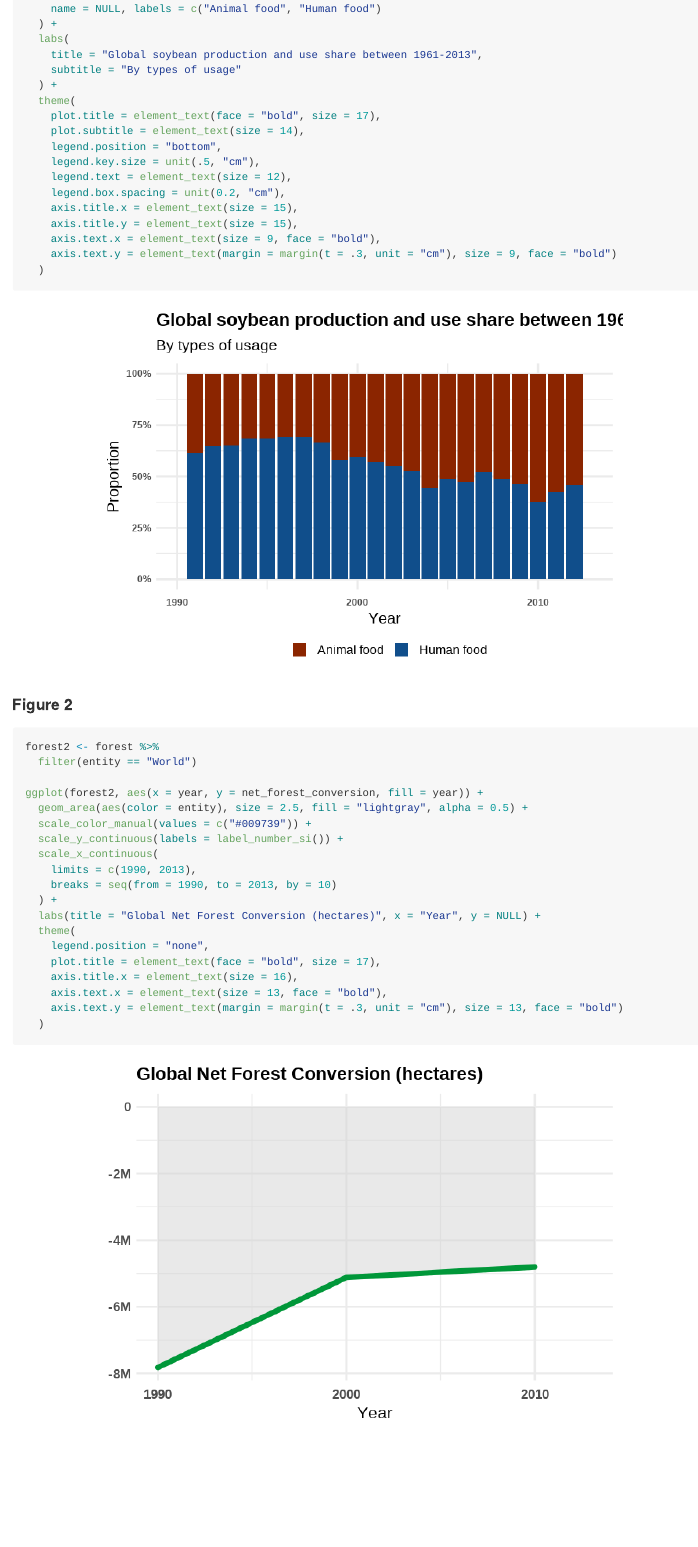
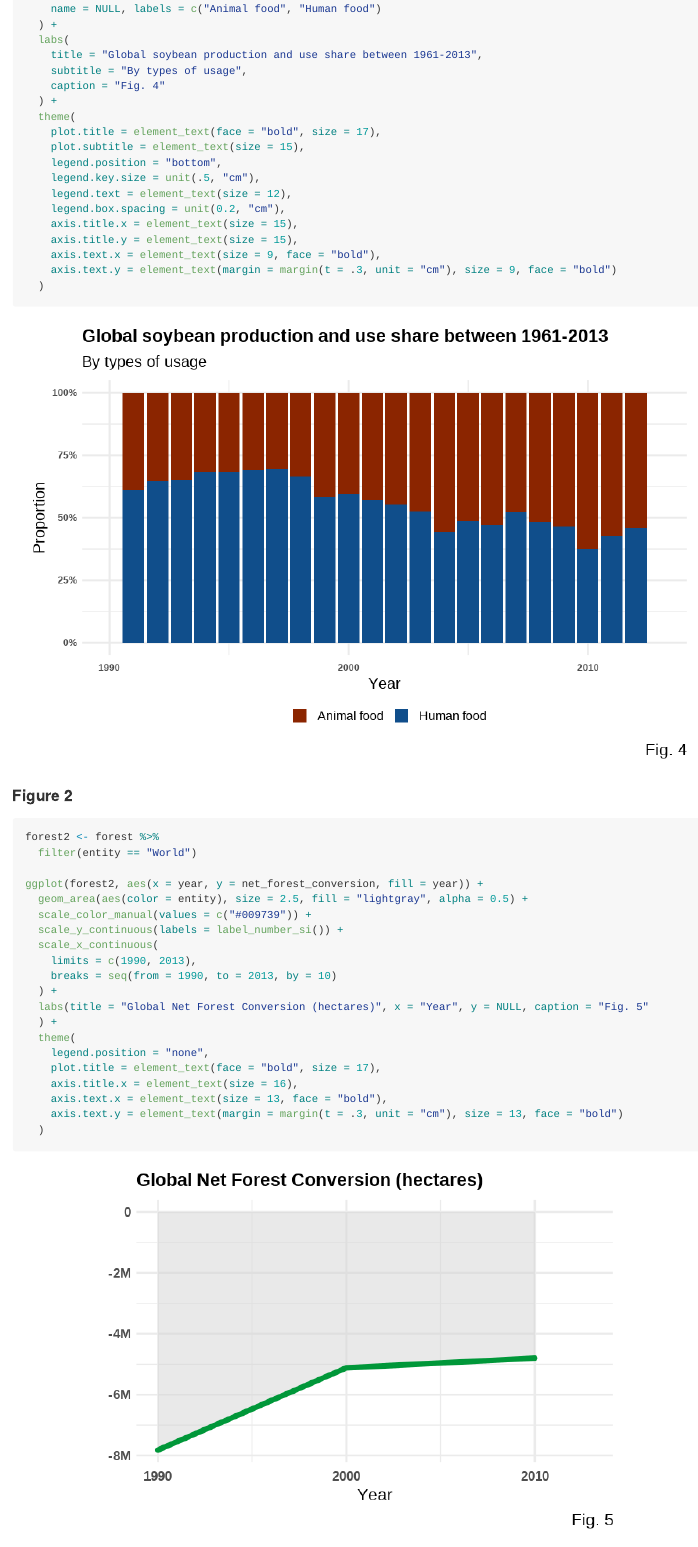
Before and after one commit to vizdata-f21/project-1-team_5_look_alive, an R Markdown document (README.Rmd): the page in a window 1100 px wide, from 8240 px down before the commit and from 8200 px down after it, so that both start at the same text. The pictures show the output file README.md that the author committed with the source, drawn offline in the style of GitHub; long lines of code are wrapped.

Commit message:
styling.

```diff
--- a/README.Rmd
+++ b/README.Rmd
@@ -245,11 +245,12 @@ use_prop %>%
   ) +
   labs(
     title = "Global soybean production and use share between 1961-2013",
-    subtitle = "By types of usage"
+    subtitle = "By types of usage",
+    caption = "Fig. 4"
   ) +
   theme(
     plot.title = element_text(face = "bold", size = 17),
-    plot.subtitle = element_text(size = 14),
+    plot.subtitle = element_text(size = 15),
     legend.position = "bottom",
     legend.key.size = unit(.5, "cm"),
     legend.text = element_text(size = 12),
@@ -275,7 +276,8 @@ ggplot(forest2, aes(x = year, y = net_forest_conversion, fill = year)) +
     limits = c(1990, 2013),
     breaks = seq(from = 1990, to = 2013, by = 10)
   ) +
-  labs(title = "Global Net Forest Conversion (hectares)", x = "Year", y = NULL) +
+  labs(title = "Global Net Forest Conversion (hectares)", x = "Year", y = NULL, caption = "Fig. 5"
+  ) +
   theme(
     legend.position = "none",
     plot.title = element_text(face = "bold", size = 17),
```
Also changed, not shown: README.md, README_files/figure-gfm/forest_net_converstion-1.png, README_files/figure-gfm/soybean_use_countries-1.png, README_files/figure-gfm/soybean_use_share-1.png, README.Rmd (6 more changed lines).
